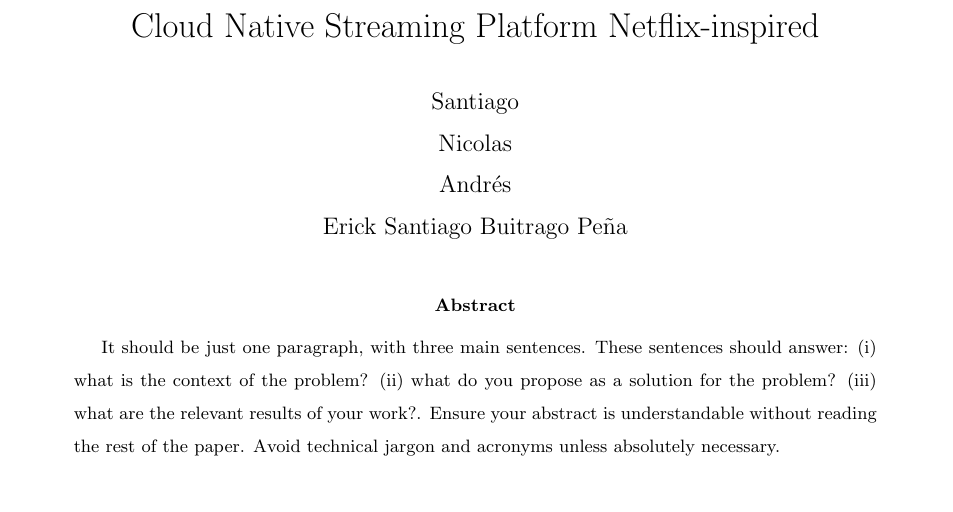
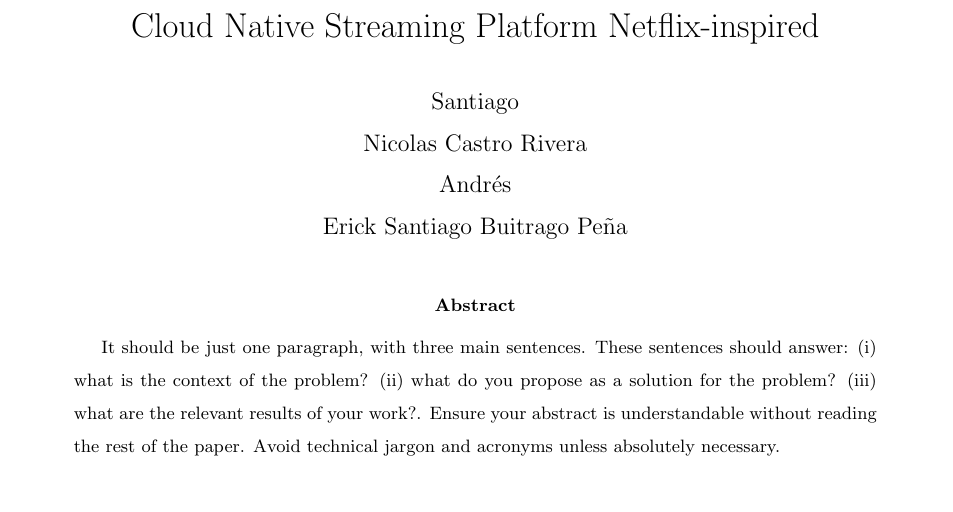
Before and after one commit to aguapanela-a/cloud-native-streaming-platform, a LaTeX paper (docs/delivery_1/main.tex): part of page 1 of 2, cut so that both start at the same text. Compiled offline with pdfLaTeX.

Commit message:
docs: Name and first push of project from Nicolas

```diff
--- a/docs/delivery_1/main.tex
+++ b/docs/delivery_1/main.tex
@@ -20,7 +20,7 @@
 \captionsetup[figure]{font=small, labelfont=bf, justification=raggedright, singlelinecheck=false}
 
 \title{Cloud Native Streaming Platform Netflix-inspired}
-\author{Santiago  \\ Nicolas \\ Andrés \\ Erick Santiago Buitrago Peña   }
+\author{Santiago  \\ Nicolas Castro Rivera \\ Andrés \\ Erick Santiago Buitrago Peña   }
 \date{}
 
 \begin{document}
```
Also changed, not shown: docs/delivery_1/main.pdf, 4 other files.
